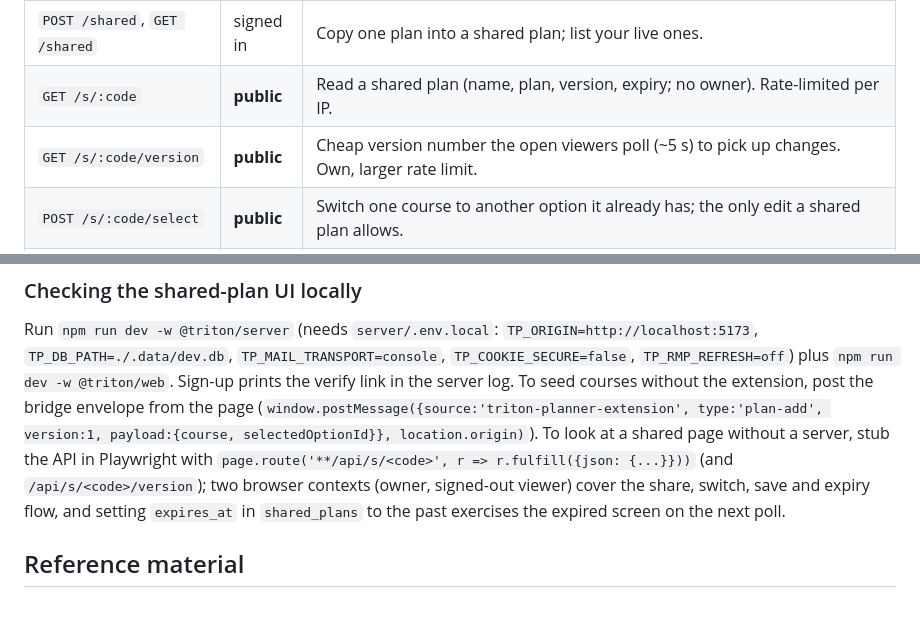
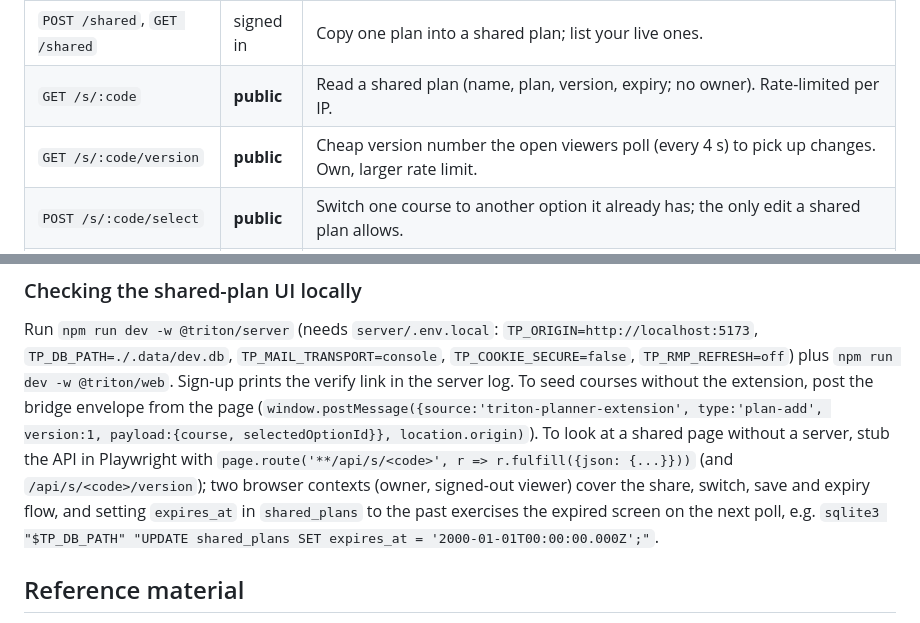
Before and after one commit to hfjddjksaj/tritonplan, a Markdown page: docs/development.md, 2 parts joined by grey strips. GitHub-like rendering.

```diff
--- a/docs/development.md
+++ b/docs/development.md
@@ -237,7 +237,7 @@ A shared plan is a server-side copy of one plan that lives exactly 7 days from c
 |---|---|---|
 | `POST /shared`, `GET /shared` | signed in | Copy one plan into a shared plan; list your live ones. |
 | `GET /s/:code` | **public** | Read a shared plan (name, plan, version, expiry; no owner). Rate-limited per IP. |
-| `GET /s/:code/version` | **public** | Cheap version number the open viewers poll (~5 s) to pick up changes. Own, larger rate limit. |
+| `GET /s/:code/version` | **public** | Cheap version number the open viewers poll (every 4 s) to pick up changes. Own, larger rate limit. |
 | `POST /s/:code/select` | **public** | Switch one course to another option it already has; the only edit a shared plan allows. |
 | `GET /calendar`, `PUT /calendar` | signed in | Read / save which plan is picked per term. |
 | `POST /calendar/link` | signed in | Create the feed link, or return the existing one. |
@@ -256,7 +256,8 @@ without the extension, post the bridge envelope from the page
 To look at a shared page without a server, stub the API in Playwright with
 `page.route('**/api/s/<code>', r => r.fulfill({json: {...}}))` (and `/api/s/<code>/version`); two
 browser contexts (owner, signed-out viewer) cover the share, switch, save and expiry flow, and
-setting `expires_at` in `shared_plans` to the past exercises the expired screen on the next poll.
+setting `expires_at` in `shared_plans` to the past exercises the expired screen on the next poll, e.g.
+`sqlite3 "$TP_DB_PATH" "UPDATE shared_plans SET expires_at = '2000-01-01T00:00:00.000Z';"`.
 
 ## Reference material
 
```
Also changed, not shown: README.md (+1 -1 lines), README.zh-CN.md (+1 -1 lines).
